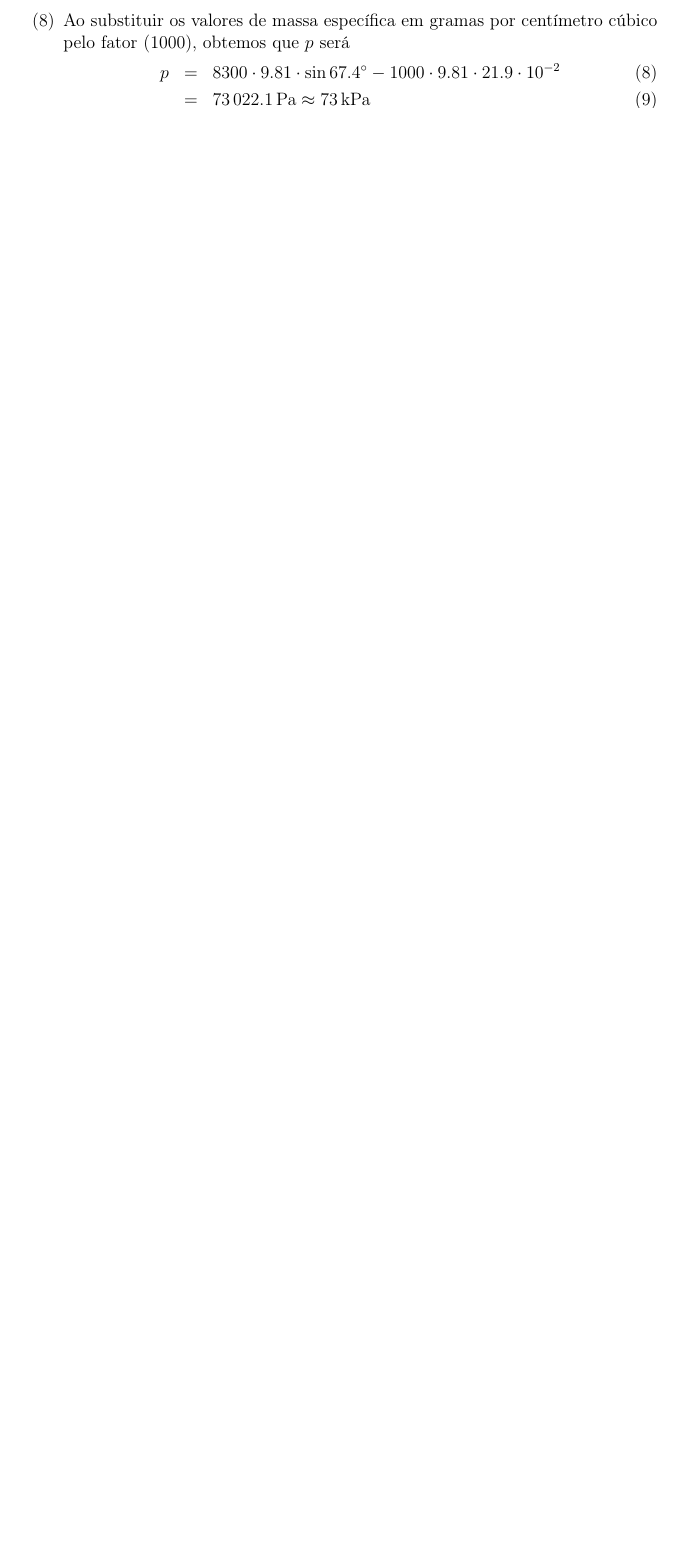
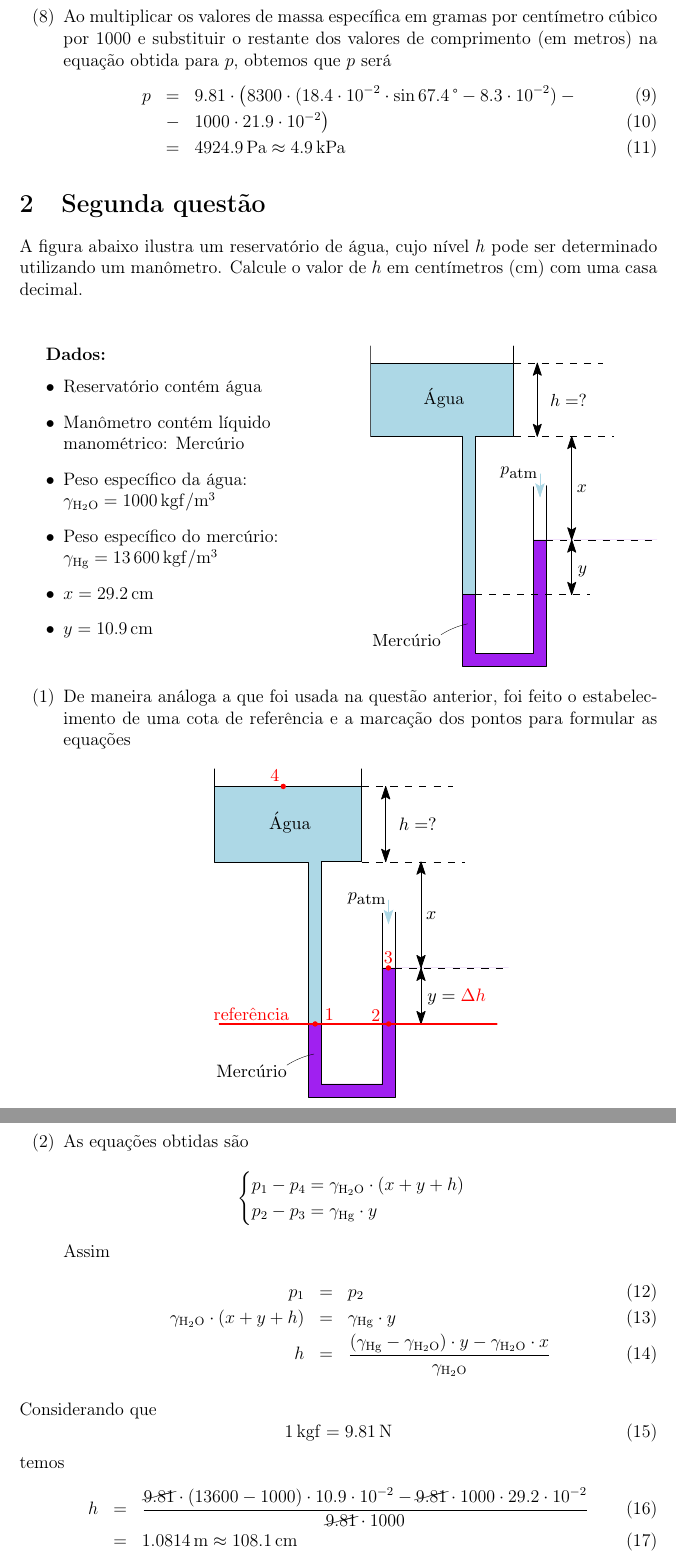
Before and after one commit to RenanSGuedes/general-hydraulic, a LaTeX document (main/avaliacoes/avaliacao_1/main.tex, which reads main/2_propriedades_fisicas_da_agua/config.sty): part of page 2 of 2 before the commit and two parts of pages 3 and 4 of 4 after it, the two joined at a grey line, cut so that both start at the same text, the shorter picture padded with empty space. Compiled offline with pdfLaTeX.

Commit message:
:pencil: 2 de 5

```diff
--- a/main/2_propriedades_fisicas_da_agua/config.sty
+++ b/main/2_propriedades_fisicas_da_agua/config.sty
@@ -22,6 +22,7 @@ left=3cm
 \usepackage{hyperref}
 \usepackage{cleveref}
 \usepackage{bm}
+\usepackage{cancel}
 \usepackage{multirow}
 
 \newcommand{\txt}[1]{\textrm{#1}}
--- a/main/avaliacoes/avaliacao_1/main.tex
+++ b/main/avaliacoes/avaliacao_1/main.tex
@@ -27,6 +27,7 @@ left=3cm
 \usepackage{cleveref}
 \usepackage{bm}
 \usepackage{multirow}
+\usepackage{cancel}
 \usepackage[version=4]{mhchem}
 
 \usepackage{config}
@@ -84,10 +87,56 @@ left=3cm
 			&=&\dfrac{10^{-3}}{10^{-6}}\SI{}{\dfrac{\kilogram}{\meter^{3}}}\\
 			&=&\SI{1000}{\dfrac{\kilogram}{\meter^{3}}}
 		\end{eqnarray}
-		\item[(8)] Ao substituir os valores de massa específica em gramas por centímetro cúbico pelo fator (1000), obtemos que $p$ será
+		\item[(8)] Ao multiplicar os valores de massa específica em gramas por centímetro cúbico por 1000 e substituir o restante dos valores de comprimento (em metros) na equação obtida para $p$, obtemos que $p$ será
 		\begin{eqnarray}
-			p&=&8300\cdot 9.81\cdot\sin 67.4^{\circ}-1000\cdot 9.81\cdot 21.9\cdot 10^{-2}\\
-			&=&\SI{73022.1}{\pascal}\approx\SI{73}{\kilo\pascal}
+			p&=&9.81\cdot\big(8300\cdot(18.4\cdot 10^{-2}\cdot\sin\SI{67.4}{\SIUnitSymbolDegree}-8.3\cdot 10^{-2})-\\
+			&-&1000\cdot 21.9\cdot 10^{-2}\big)\\
+			&=&\SI{4924.9}{\pascal}\approx\SI{4.9}{\kilo\pascal}
 		\end{eqnarray}
 	\end{enumerate}
+	\section{Segunda questão}
+
+	A figura abaixo ilustra um reservatório de água, cujo nível $h$ pode ser determinado utilizando um manômetro. Calcule o valor de $h$ em centímetros (\SI{}{\centi\meter}) com uma casa decimal.\\\vspace{.5cm}
+
+	\textbf{Dados:}
+	\begin{itemize}
+		\item Reservatório contém água
+		\item Manômetro contém líquido\\ manométrico: Mercúrio
+		\item Peso específico da água:\\ $\gamma_{\ce{H2O}}=\SI{1000}{kgf/\meter^{3}}$
+		\item Peso específico do mercúrio:\\ $\gamma_{\ce{Hg}}=\SI{13600}{kgf/\meter^{3}}$
+		\item $x=\SI{29.2}{\centi\meter}$
+		\item $y=\SI{10.9}{\centi\meter}$
+	\end{itemize}
+	\vspace{-7.5cm}
+	\begin{flushright}
+		\includegraphics[width=.45\linewidth]{assets/images/ex2}
+	\end{flushright}
+	\begin{enumerate}
+		\item[(1)] De maneira análoga a que foi usada na questão anterior, foi feito o estabelecimento de uma cota de referência e a marcação dos pontos para formular as equações
+		\begin{center}
+			\includegraphics[width=.5\linewidth]{assets/images/referencia_2}
+		\end{center}
+		\item[(2)] As equações obtidas são
+		$$
+		\begin{cases}
+			p_{1}-p_{4}=\gamma_{\ce{H2O}}\cdot (x+y+h)\\
+			p_{2}-p_{3}=\gamma_{\ce{Hg}}\cdot y
+		\end{cases}
+		$$
+		Assim
+		\begin{eqnarray}
+			p_{1}&=&p_{2}\\
+			\gamma_{\ce{H2O}}\cdot (x+y+h)&=&\gamma_{\ce{Hg}}\cdot y\\
+			h&=&\dfrac{(\gamma_{\ce{Hg}}-\gamma_{\ce{H2O}})\cdot y-\gamma_{\ce{H2O}}\cdot x}{\gamma_{\ce{H2O}}}
+		\end{eqnarray}
+	\end{enumerate}
+	Considerando que
+	\begin{equation}
+		\SI{1}{kgf}=\SI{9.81}{\newton}
+	\end{equation}
+	temos
+	\begin{eqnarray}
+		h&=&\dfrac{\cancel{9.81}\cdot (13600-1000)\cdot 10.9\cdot 10^{-2}-\cancel{9.81}\cdot 1000\cdot 29.2\cdot 10^{-2}}{\cancel{9.81}\cdot 1000}\\
+		&=&\SI{1.0814}{\meter}\approx\SI{108.1}{\centi\meter}
+	\end{eqnarray}
 \end{document}
```
Also changed, not shown: main/avaliacoes/avaliacao_1/assets/images/ex2.pdf (added), main/avaliacoes/avaliacao_1/assets/images/referencia_2.pdf (added), main/avaliacoes/avaliacao_1/main.pdf, main/avaliacoes/avaliacao_1/main.tex (20 more changed lines).
